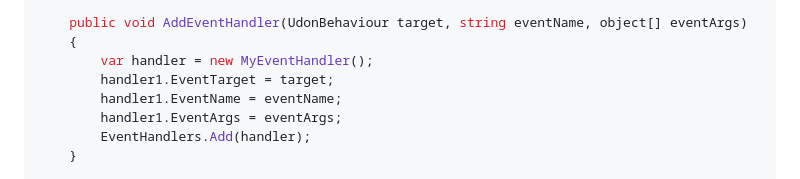
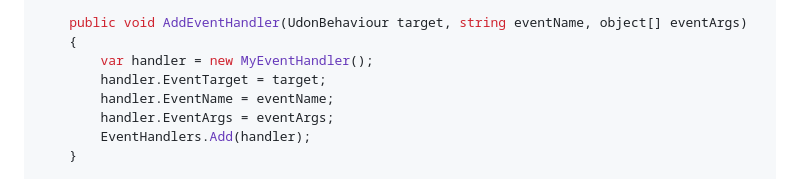
Before and after one commit to NGenesis/UdonCustomEventArgs, a Markdown page: README.md, the part around the change. Drawn GitHub-style.

```diff
--- a/README.md
+++ b/README.md
@@ -93,9 +93,9 @@ public class MyBehaviour : UdonSharpBehaviour
     public void AddEventHandler(UdonBehaviour target, string eventName, object[] eventArgs)
     {
         var handler = new MyEventHandler();
-        handler1.EventTarget = target;
-        handler1.EventName = eventName;
-        handler1.EventArgs = eventArgs;
+        handler.EventTarget = target;
+        handler.EventName = eventName;
+        handler.EventArgs = eventArgs;
         EventHandlers.Add(handler);
     }
 
```
